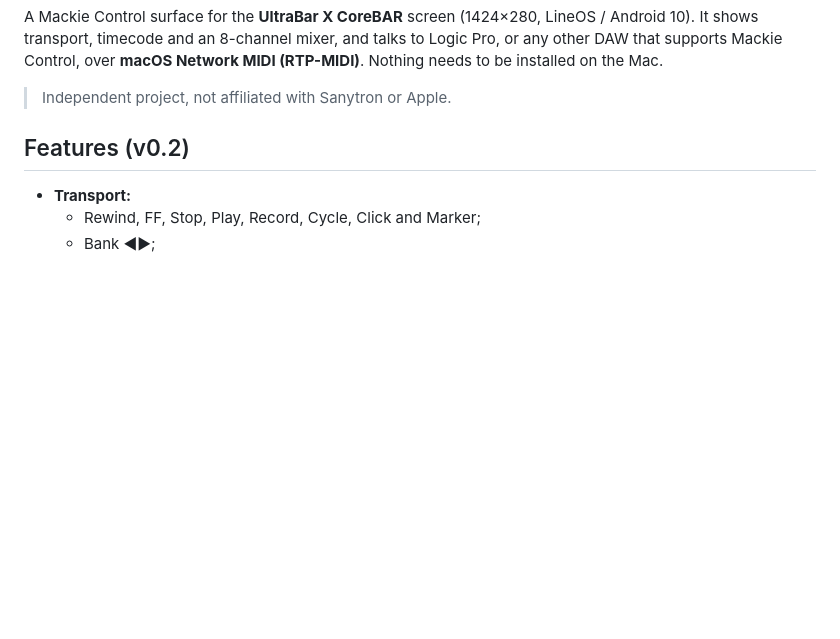
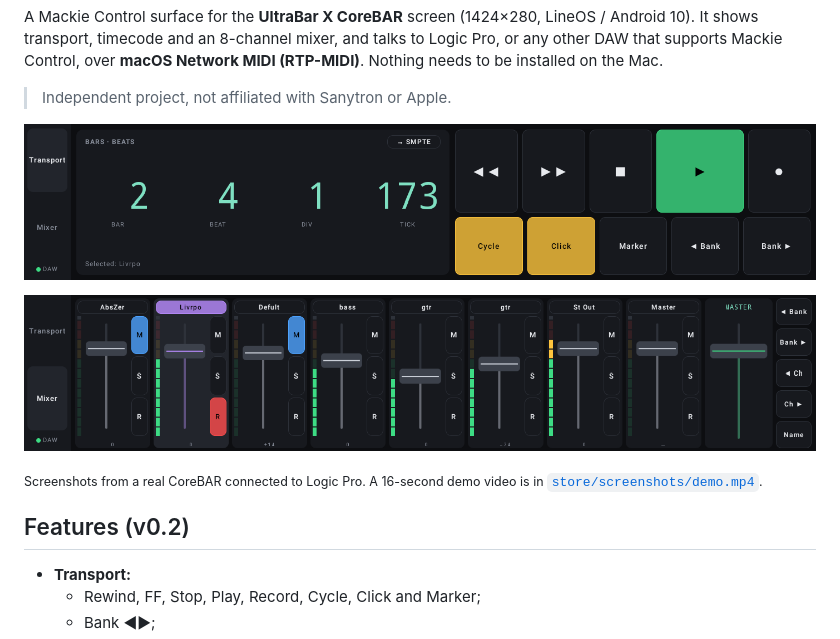
Before and after one commit to elionaz/ultradaw, a Markdown page: README.md, the part around the change. GitHub-like rendering; pictures changed too: store/screenshots/mixer.png (added), store/screenshots/transport.png (added); blank space fills up the shorter version.

Commit message:
Add CoreBAR screenshots, demo video and 0.2.0 release notes
Co-Authored-By: Claude Opus 5.5 <noreply@anthropic.com>

```diff
--- a/README.md
+++ b/README.md
@@ -12,6 +12,12 @@
 A Mackie Control surface for the **UltraBar X CoreBAR** screen (1424×280, LineOS / Android 10). It shows transport, timecode and an 8-channel mixer, and talks to Logic Pro, or any other DAW that supports Mackie Control, over **macOS Network MIDI (RTP-MIDI)**. Nothing needs to be installed on the Mac.
 
 > Independent project, not affiliated with Sanytron or Apple.
+
+![Transport: timecode and transport controls](store/screenshots/transport.png)
+
+![Mixer: 8 channel strips with names, faders, meters and mute/solo/rec](store/screenshots/mixer.png)
+
+<sub>Screenshots from a real CoreBAR connected to Logic Pro. A 16-second demo video is in [`store/screenshots/demo.mp4`](store/screenshots/demo.mp4).</sub>
 
 ## Features (v0.2)
 - **Transport:**
```
Also changed, not shown: store/release-notes-0.2.0.md (added, +17 -0 lines), 1 other file.
